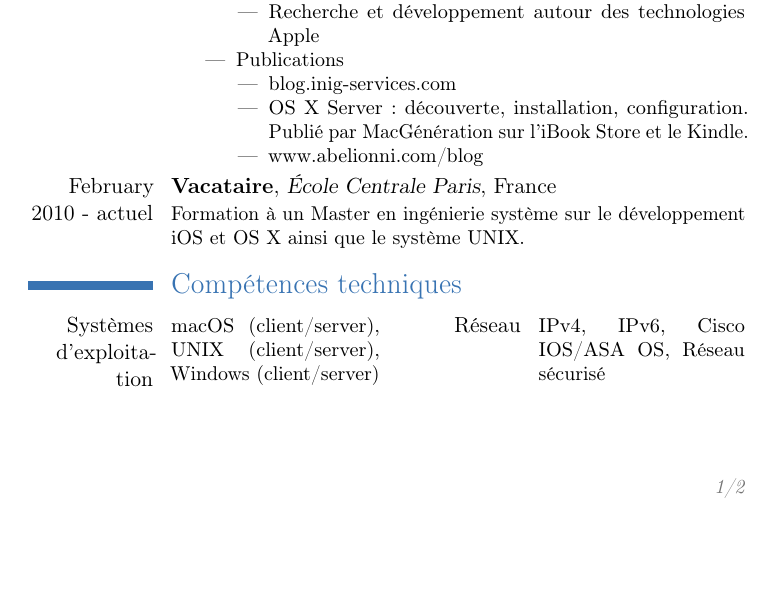
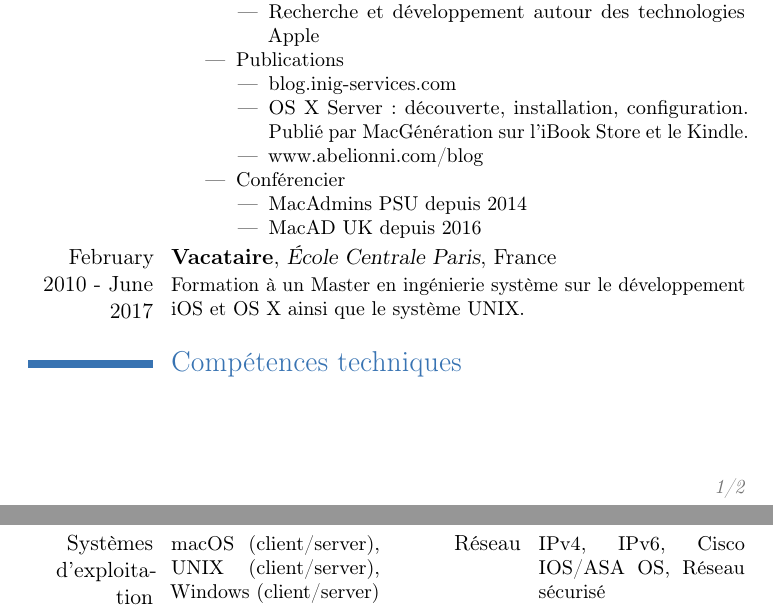
Before and after one commit to ygini/curriculum, a LaTeX CV (CV_Yoann_Gini.tex, which reads includes/experience.tex): part of page 1 of 2 before the commit and two parts of pages 1 and 2 of 2 after it, the two joined at a grey line, cut so that both start at the same text, the shorter picture padded with empty space. Compiled offline with pdfLaTeX.

Commit message:
Including speaker experience

```diff
--- a/CV_Yoann_Gini.tex
+++ b/CV_Yoann_Gini.tex
@@ -8,8 +8,8 @@
 %% Create an alias from \english to \british
 \translationAlias{english}{british}
 %% Set current language (used to generate the PDF)
-\translation{english}
-%\translation{french}
+%\translation{english}
+\translation{french}
 
 %%%%%%%%%%%%%%%%%
 % Personal data %
--- a/includes/experience.tex
+++ b/includes/experience.tex
@@ -71,16 +71,21 @@
 		\begin{itemize}
 			\item All Apple’s IT courses (ACSP, ACTC, ACSA, Xsan 2)
 			\item Tech Series ans iOS Technical Training presenter
-			\item OS X and iOS software development
+			\item macOS and iOS software development
 		\end{itemize}
 		\item Consulting:
 		\begin{itemize}
-			\item Installation and administration of complete IT assets based on OS X and OS X Server
-			\item OS X integration in heterogeneous environment
-			\item Development of Mac OS X and iOS applications
+			\item Installation and administration of complete IT assets based on macOS X and macOS X Server
+			\item macOS X integration in heterogeneous environment
+			\item Development of macOS and iOS applications
 			\item Research and Development arround Apple technologie
 		\end{itemize}
-		\item Blogging: Maintainer of blog.inig-service.com about advanced administration of OS X Server
+		\item Blogging: Maintainer of blog.inig-service.com about advanced administration of macOS X Server
+		\item Speaker
+		\begin{itemize}
+			\item MacAdmins PSU since 2014
+			\item MacAD UK since 2016
+		\end{itemize}
 	\end{itemize}
 }
 }
@@ -106,6 +111,11 @@
 			\item OS X Server : découverte, installation, configuration. Publié par MacGénération sur l'iBook Store et le Kindle.
 			\item www.abelionni.com/blog
 		\end{itemize}
+		\item Conférencier
+		\begin{itemize}
+			\item MacAdmins PSU depuis 2014
+			\item MacAD UK depuis 2016
+		\end{itemize}
 	\end{itemize}
 }
 }
@@ -115,11 +125,11 @@
 % Centrale Paris %
 %%%%%%%%%%%
 \newreplacabledate{experienceStart}{1}{2}{2010}
-\newreplacabledate{experienceEnd}{1}{1}{1}
+\newreplacabledate{experienceEnd}{1}{6}{2017}
 
 \english{
 \cventry{\experienceSpan}{Teacher}{École Centrale Paris}{}{France}{
-	Training student in System Engineering (Master degree) to UNIX system and also iOS/macOS development}
+	Training student in System Engineering (Master degree) to UNIX system and iOS/macOS development}
 }
 
 \french{
```
Also changed, not shown: includes/personality.tex (+1 -1 lines), CV_Yoann_Gini_en.pdf, CV_Yoann_Gini_fr.pdf.
